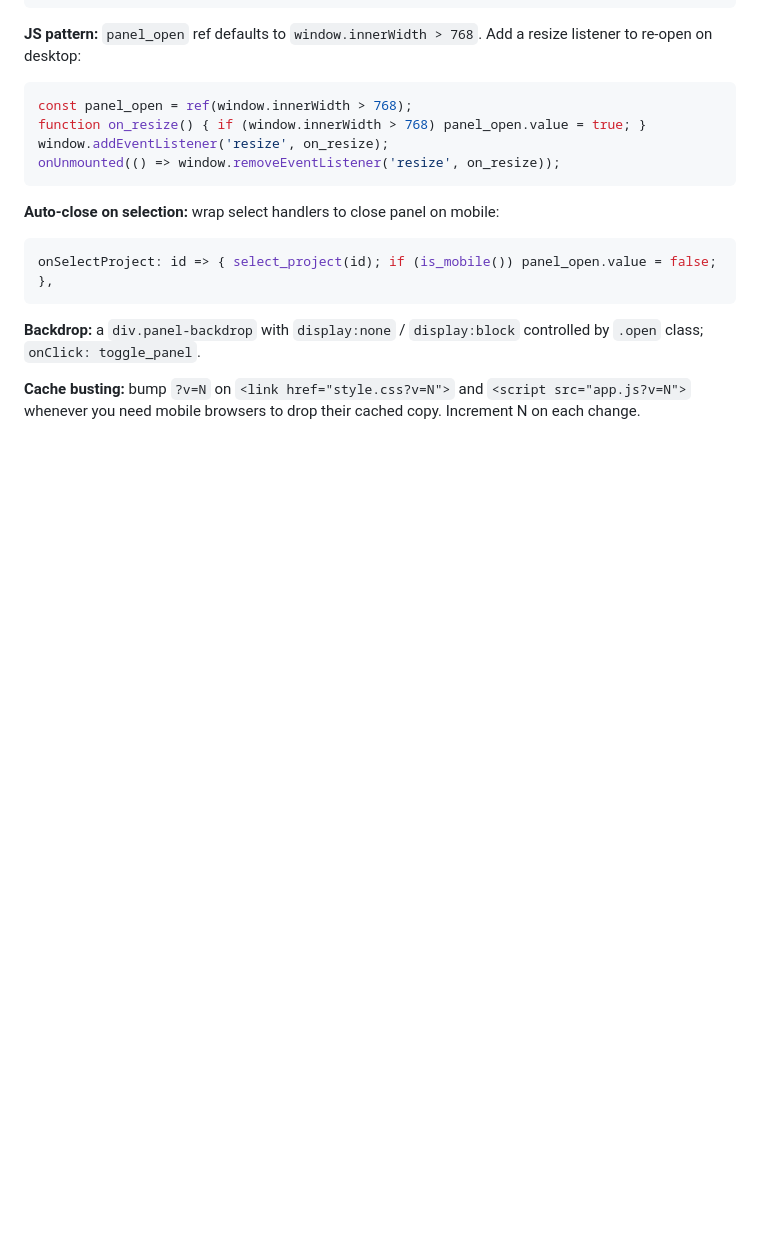
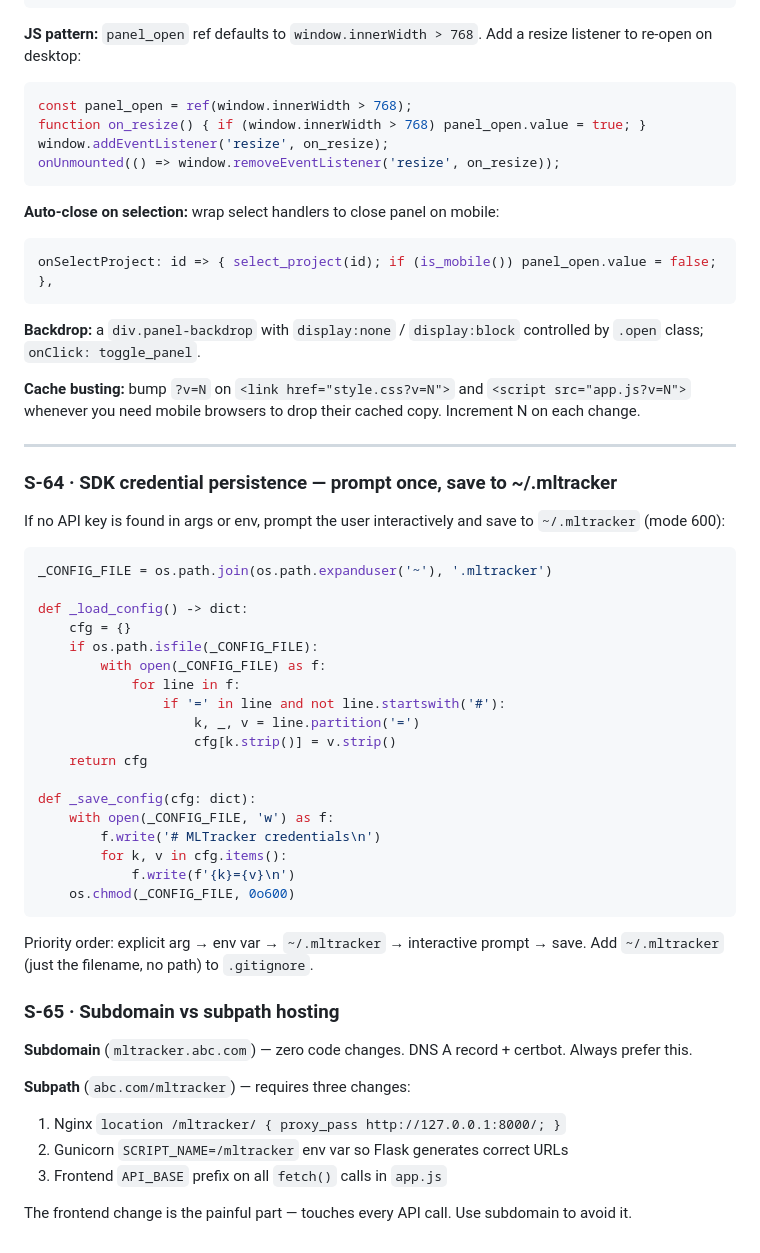
Before and after one commit to abeobk/mltracker, a Markdown page: SKILL.md, the part around the change. GitHub-like rendering; blank space fills up the shorter version.

````diff
--- a/SKILL.md
+++ b/SKILL.md
@@ -1103,3 +1103,44 @@ onSelectProject: id => { select_project(id); if (is_mobile()) panel_open.value =
 **Backdrop:** a `div.panel-backdrop` with `display:none` / `display:block` controlled by `.open` class; `onClick: toggle_panel`.
 
 **Cache busting:** bump `?v=N` on `<link href="style.css?v=N">` and `<script src="app.js?v=N">` whenever you need mobile browsers to drop their cached copy. Increment N on each change.
+
+---
+
+### S-64 · SDK credential persistence — prompt once, save to ~/.mltracker
+
+If no API key is found in args or env, prompt the user interactively and save to `~/.mltracker` (mode 600):
+
+```python
+_CONFIG_FILE = os.path.join(os.path.expanduser('~'), '.mltracker')
+
+def _load_config() -> dict:
+    cfg = {}
+    if os.path.isfile(_CONFIG_FILE):
+        with open(_CONFIG_FILE) as f:
+            for line in f:
+                if '=' in line and not line.startswith('#'):
+                    k, _, v = line.partition('=')
+                    cfg[k.strip()] = v.strip()
+    return cfg
+
+def _save_config(cfg: dict):
+    with open(_CONFIG_FILE, 'w') as f:
+        f.write('# MLTracker credentials\n')
+        for k, v in cfg.items():
+            f.write(f'{k}={v}\n')
+    os.chmod(_CONFIG_FILE, 0o600)
+```
+
+Priority order: explicit arg → env var → `~/.mltracker` → interactive prompt → save.
+Add `~/.mltracker` (just the filename, no path) to `.gitignore`.
+
+### S-65 · Subdomain vs subpath hosting
+
+**Subdomain** (`mltracker.abc.com`) — zero code changes. DNS A record + certbot. Always prefer this.
+
+**Subpath** (`abc.com/mltracker`) — requires three changes:
+1. Nginx `location /mltracker/ { proxy_pass http://127.0.0.1:8000/; }`
+2. Gunicorn `SCRIPT_NAME=/mltracker` env var so Flask generates correct URLs
+3. Frontend `API_BASE` prefix on all `fetch()` calls in `app.js`
+
+The frontend change is the painful part — touches every API call. Use subdomain to avoid it.
````
Also changed, not shown: CLAUDE.md (+11 -1 lines), README.md (+52 -0 lines).
